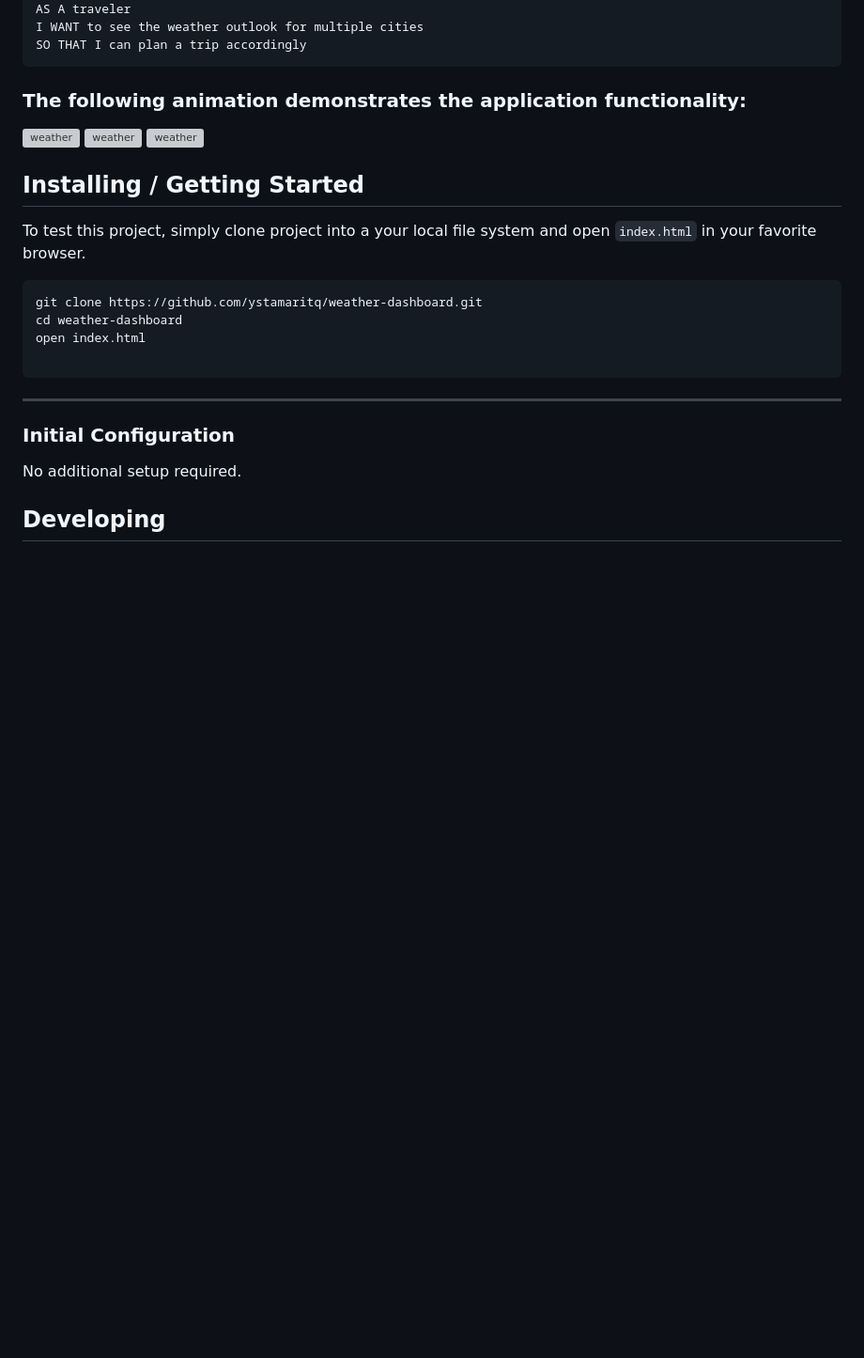
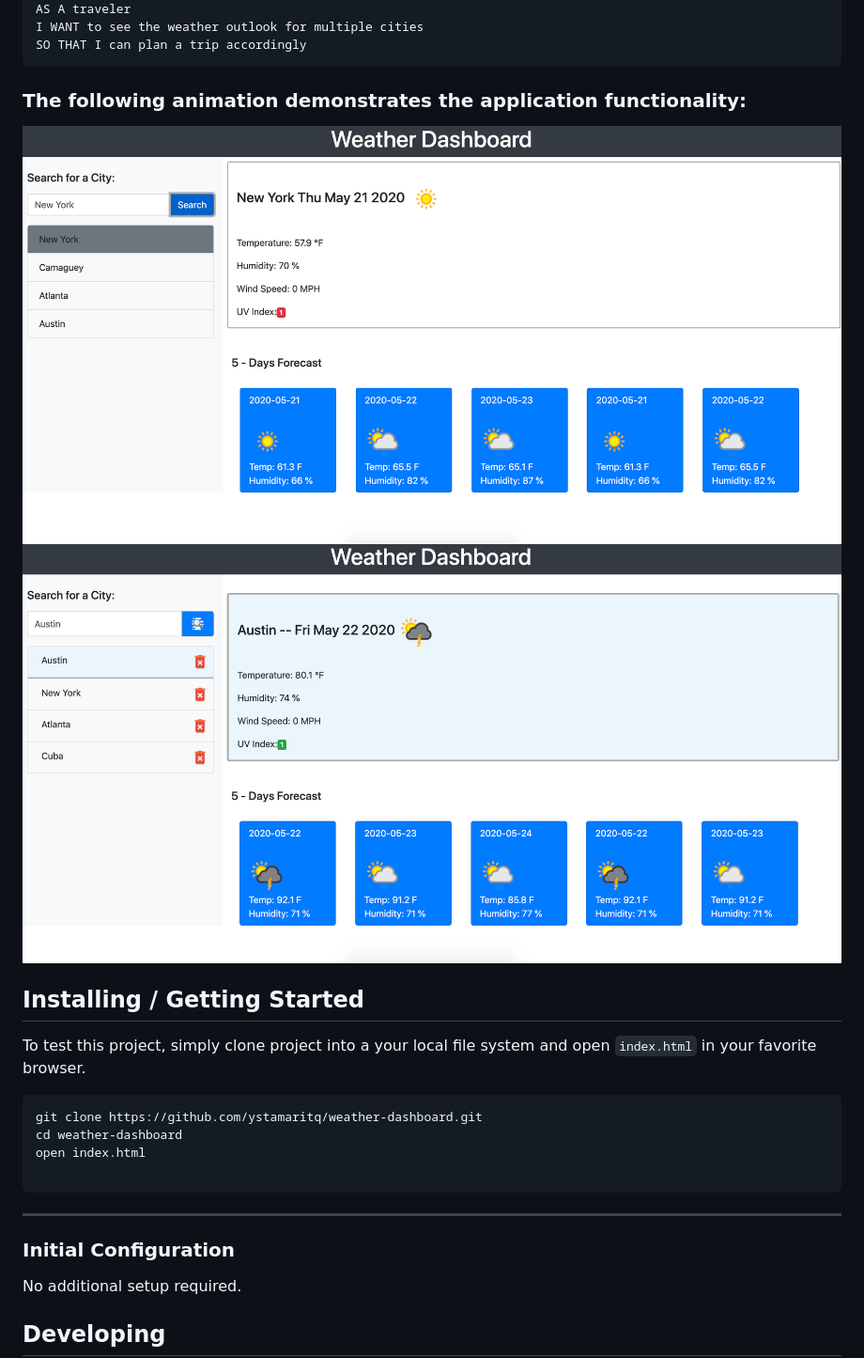
Before and after one commit to ystamaritq/weather-dashboard, a Markdown page: README.md, the part around the change. Shown: that part at 94% size. GitHub-like rendering; pictures changed too: assets/imgs/ex1.png (added), assets/imgs/ex2.png (added); blank space fills up the shorter version; grey boxes are pictures that could not be loaded.

Commit message:
added readme pics

```diff
--- a/README.md
+++ b/README.md
@@ -12,9 +12,8 @@ SO THAT I can plan a trip accordingly
 
 ### The following animation demonstrates the application functionality:
 
-![weather](./assets/img/ex1.png)
-![weather](./assets/img/ex2.png)
-![weather](./assets/img/ex3.png)
+![weather](./assets/imgs/ex1.png)
+![weather](./assets/imgs/ex2.png)
 
 ## Installing / Getting Started
 
```
